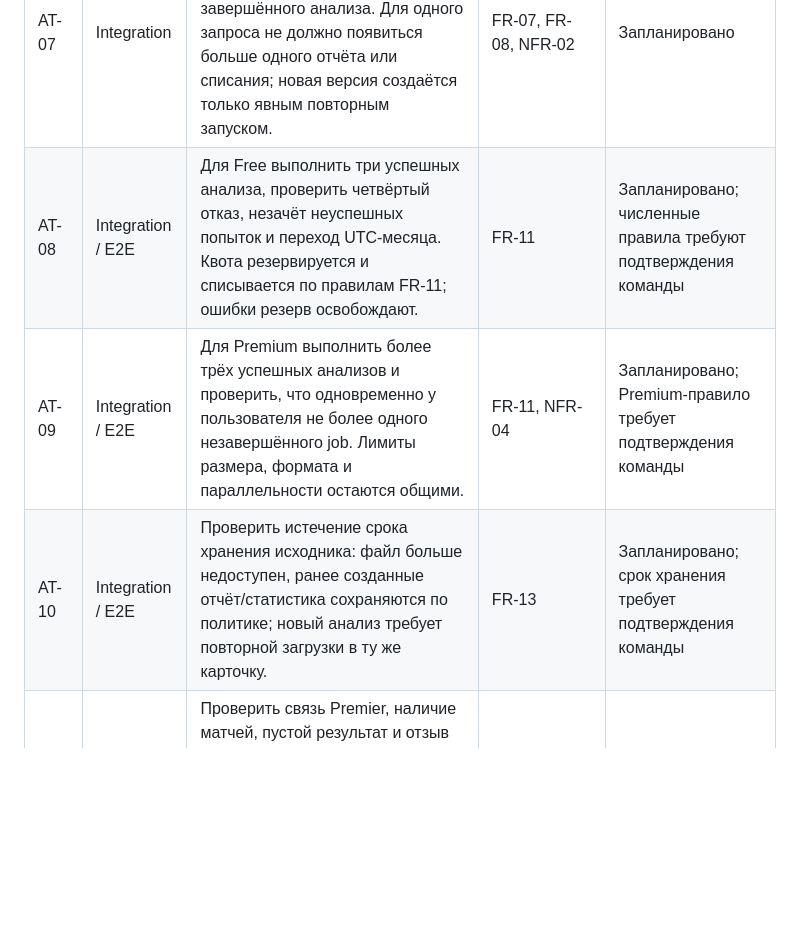
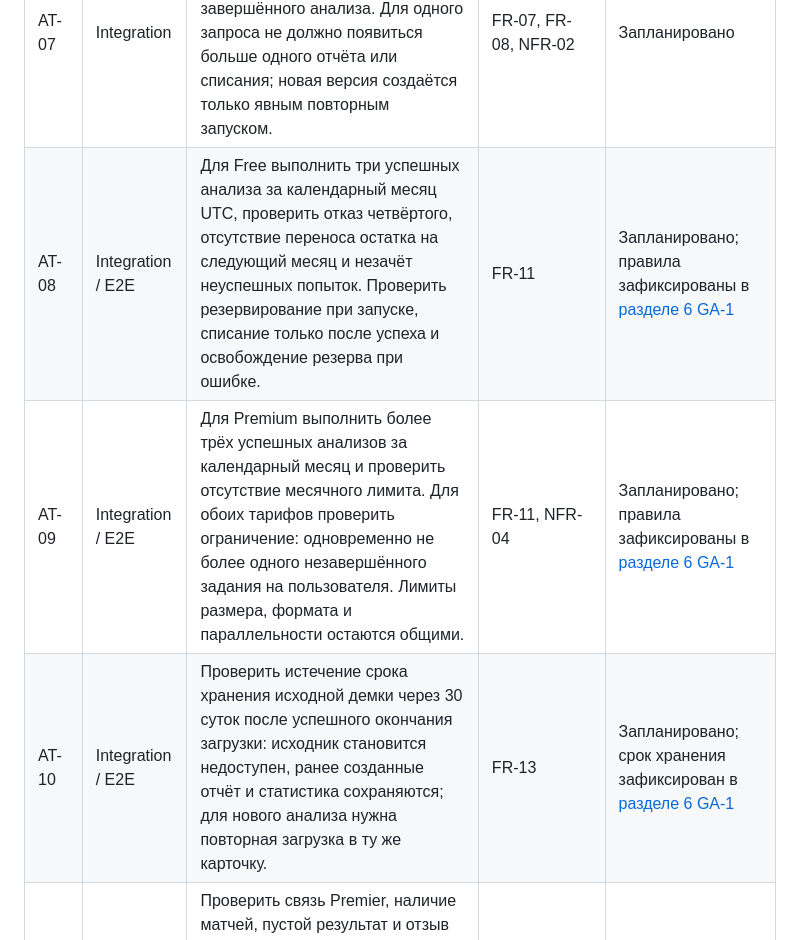
Before and after one commit to silence99999/game-analytics, a Markdown page: docs/testing/ga-52-test-plan.md, the part around the change. Drawn GitHub-style; blank space fills up the shorter version.

Commit message:
GA-52: align AT-08–AT-10 with GA-1

```diff
--- a/docs/testing/ga-52-test-plan.md
+++ b/docs/testing/ga-52-test-plan.md
@@ -37,9 +37,9 @@
 | AT-05 | Integration | Сопоставить правильную CS2 демку и другую демку того же матча, карты и полного состава из 10 игроков. При наличии надёжного match-specific признака система различает их; если такого признака нет - помечает соответствие неподтверждённым и не запускает анализ/списание. Совпадение карты или состава не считается доказательством. | FR-05, FR-06 | Открытый пробел GA-3; тестовый случай и идентификатор нужно подготовить |
 | AT-06 | Unit / integration | Подать пустой, обрезанный, повреждённый, неподдерживаемый по сигнатуре/версии файл, а также файлы выше сжатого и распакованного лимитов. Ожидаются контролируемый отказ, очистка временных объектов и отсутствие списания. | FR-06, FR-13, NFR-04 | Запланировано |
 | AT-07 | Integration | Повторить запрос, событие очереди, перезапуск worker и явный повторный запуск завершённого анализа. Для одного запроса не должно появиться больше одного отчёта или списания; новая версия создаётся только явным повторным запуском. | FR-07, FR-08, NFR-02 | Запланировано |
-| AT-08 | Integration / E2E | Для Free выполнить три успешных анализа, проверить четвёртый отказ, незачёт неуспешных попыток и переход UTC-месяца. Квота резервируется и списывается по правилам FR-11; ошибки резерв освобождают. | FR-11 | Запланировано; численные правила требуют подтверждения команды |
-| AT-09 | Integration / E2E | Для Premium выполнить более трёх успешных анализов и проверить, что одновременно у пользователя не более одного незавершённого job. Лимиты размера, формата и параллельности остаются общими. | FR-11, NFR-04 | Запланировано; Premium-правило требует подтверждения команды |
-| AT-10 | Integration / E2E | Проверить истечение срока хранения исходника: файл больше недоступен, ранее созданные отчёт/статистика сохраняются по политике; новый анализ требует повторной загрузки в ту же карточку. | FR-13 | Запланировано; срок хранения требует подтверждения команды |
+| AT-08 | Integration / E2E | Для Free выполнить три успешных анализа за календарный месяц UTC, проверить отказ четвёртого, отсутствие переноса остатка на следующий месяц и незачёт неуспешных попыток. Проверить резервирование при запуске, списание только после успеха и освобождение резерва при ошибке. | FR-11 | Запланировано; правила зафиксированы в [разделе 6 GA-1](../requirements/mvp.md#6-квоты-хранение-и-ресурсные-пределы) |
+| AT-09 | Integration / E2E | Для Premium выполнить более трёх успешных анализов за календарный месяц и проверить отсутствие месячного лимита. Для обоих тарифов проверить ограничение: одновременно не более одного незавершённого задания на пользователя. Лимиты размера, формата и параллельности остаются общими. | FR-11, NFR-04 | Запланировано; правила зафиксированы в [разделе 6 GA-1](../requirements/mvp.md#6-квоты-хранение-и-ресурсные-пределы) |
+| AT-10 | Integration / E2E | Проверить истечение срока хранения исходной демки через 30 суток после успешного окончания загрузки: исходник становится недоступен, ранее созданные отчёт и статистика сохраняются; для нового анализа нужна повторная загрузка в ту же карточку. | FR-13 | Запланировано; срок хранения зафиксирован в [разделе 6 GA-1](../requirements/mvp.md#6-квоты-хранение-и-ресурсные-пределы) |
 | AT-11 | Integration / E2E | Проверить связь Premier, наличие матчей, пустой результат и отзыв доступа. Пока интеграция не реализована, корректно показывать состояние подключения; автоскачивание не выполнять. Практическая проверка вынесена в GA-58. | FR-03, FR-05 | Отложено до GA-58; не блокирует текущий тест-план |
 | AT-12 | ML / load | На согласованной размеченной выборке отдельно по игре оценить качество относительно baseline; проверить временное разбиение и утечки. Для нагрузочной части зафиксировать фактическое время/ресурсы и метод измерения, не подменять их оценками. | FR-09, FR-10, NFR-01, NFR-07 | Ожидает согласования ML-критериев и реализации |
 
```
